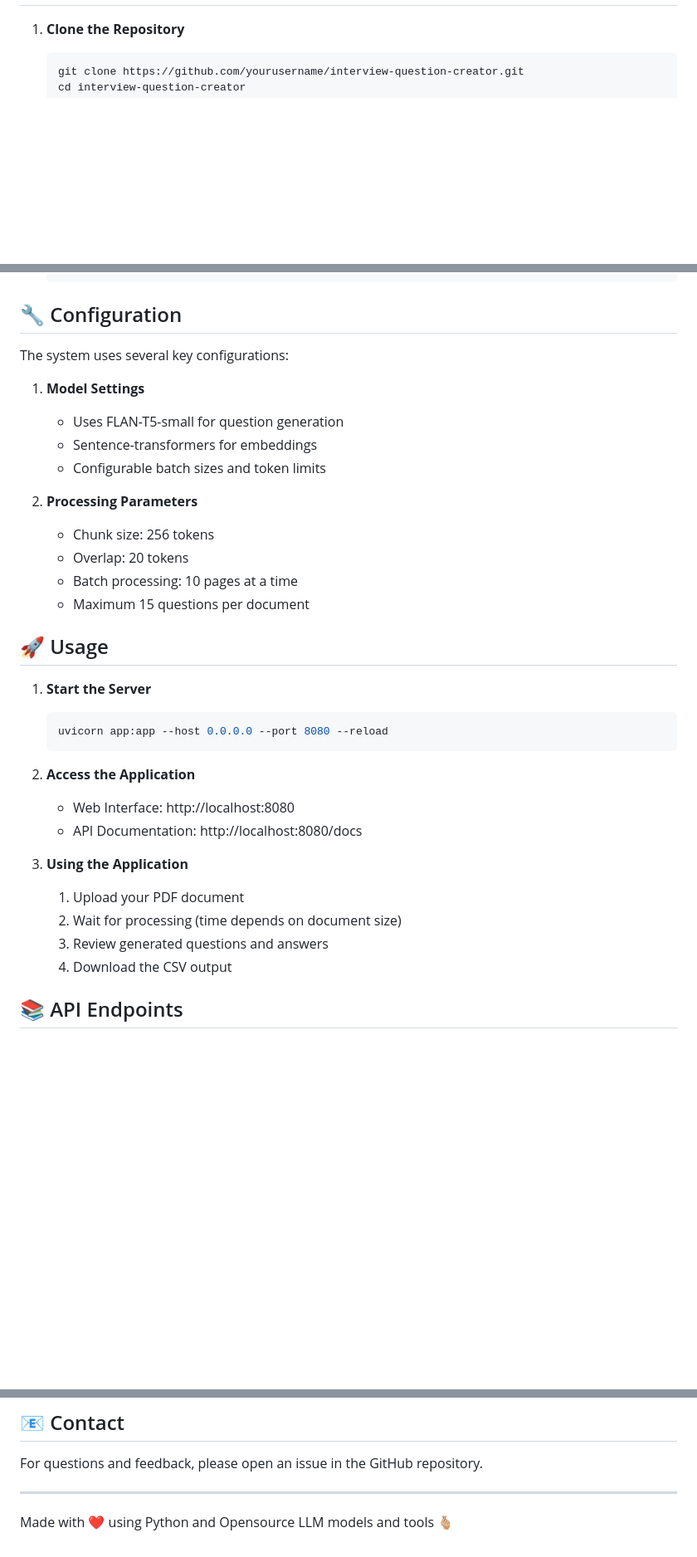
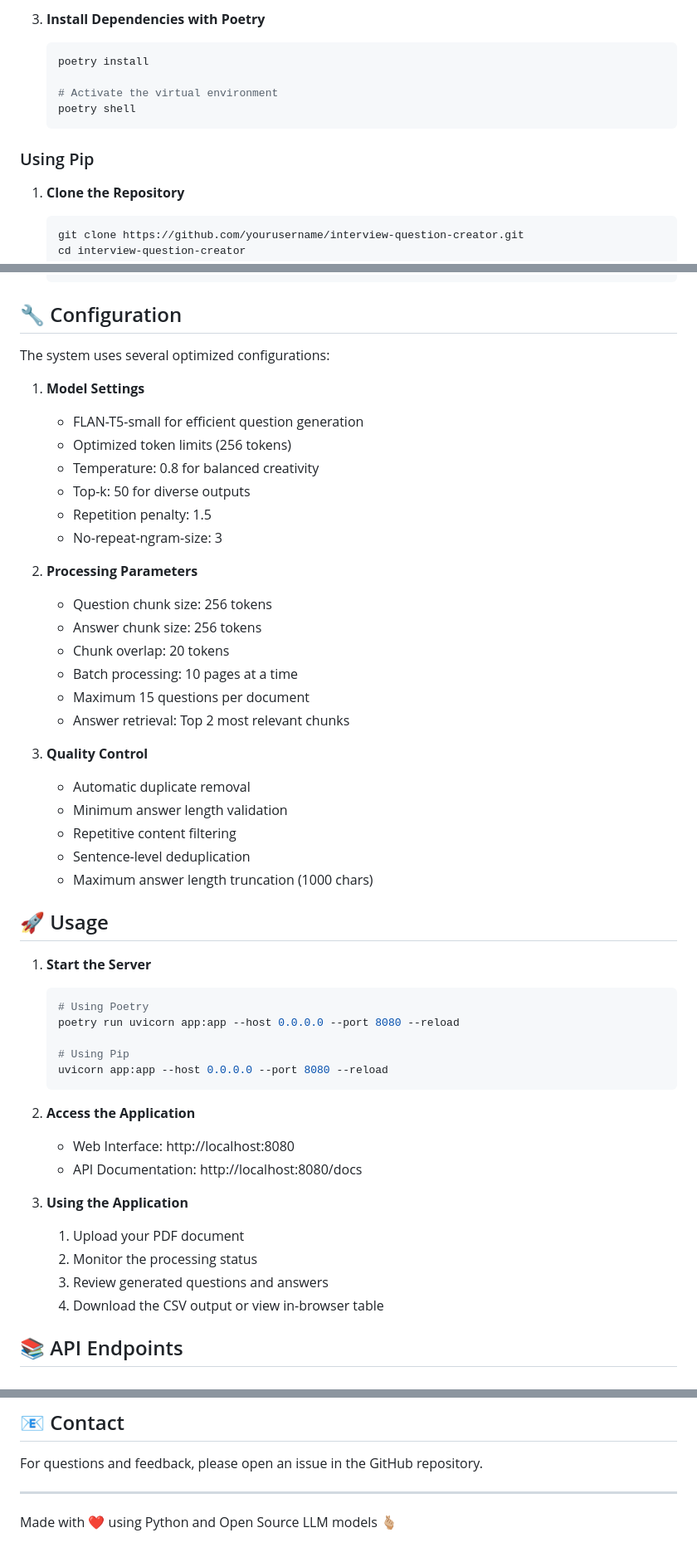
Before and after one commit to sadhiin/interview-question-creator-gen-ai, a Markdown page: README.md, 3 parts joined by grey strips. Shown at 83% size. Drawn GitHub-style; blank space fills up the shorter version.

````diff
--- a/README.md
+++ b/README.md
@@ -54,3 +75,12 @@ An intelligent system that automatically generates comprehensive questions and a
+3. **Install Dependencies with Poetry**
+   ```bash
+   poetry install
+
+   # Activate the virtual environment
+   poetry shell
+   ```
+
+### Using Pip
 
 1. **Clone the Repository**
    ```bash
@@ -76,23 +106,39 @@ An intelligent system that automatically generates comprehensive questions and a
 
 ## 🔧 Configuration
 
-The system uses several key configurations:
+The system uses several optimized configurations:
 
 1. **Model Settings**
-   - Uses FLAN-T5-small for question generation
-   - Sentence-transformers for embeddings
-   - Configurable batch sizes and token limits
+   - FLAN-T5-small for efficient question generation
+   - Optimized token limits (256 tokens)
+   - Temperature: 0.8 for balanced creativity
+   - Top-k: 50 for diverse outputs
+   - Repetition penalty: 1.5
+   - No-repeat-ngram-size: 3
 
 2. **Processing Parameters**
-   - Chunk size: 256 tokens
-   - Overlap: 20 tokens
+   - Question chunk size: 256 tokens
+   - Answer chunk size: 256 tokens
+   - Chunk overlap: 20 tokens
    - Batch processing: 10 pages at a time
    - Maximum 15 questions per document
+   - Answer retrieval: Top 2 most relevant chunks
+
+3. **Quality Control**
+   - Automatic duplicate removal
+   - Minimum answer length validation
+   - Repetitive content filtering
+   - Sentence-level deduplication
+   - Maximum answer length truncation (1000 chars)
 
 ## 🚀 Usage
 
 1. **Start the Server**
    ```bash
+   # Using Poetry
+   poetry run uvicorn app:app --host 0.0.0.0 --port 8080 --reload
+
+   # Using Pip
    uvicorn app:app --host 0.0.0.0 --port 8080 --reload
    ```
 
@@ -102,9 +148,9 @@ The system uses several key configurations:
 
 3. **Using the Application**
    1. Upload your PDF document
-   2. Wait for processing (time depends on document size)
+   2. Monitor the processing status
    3. Review generated questions and answers
-   4. Download the CSV output
+   4. Download the CSV output or view in-browser table
 
 ## 📚 API Endpoints
 
@@ -163,4 +231,4 @@ For questions and feedback, please open an issue in the GitHub repository.
 
 ---
 
-Made with ❤️ using Python and Opensource LLM models and tools 🫰🏼
+Made with ❤️ using Python and Open Source LLM models 🫰🏼
````
Also changed, not shown: other parts of README.md (+56 -13 lines).
